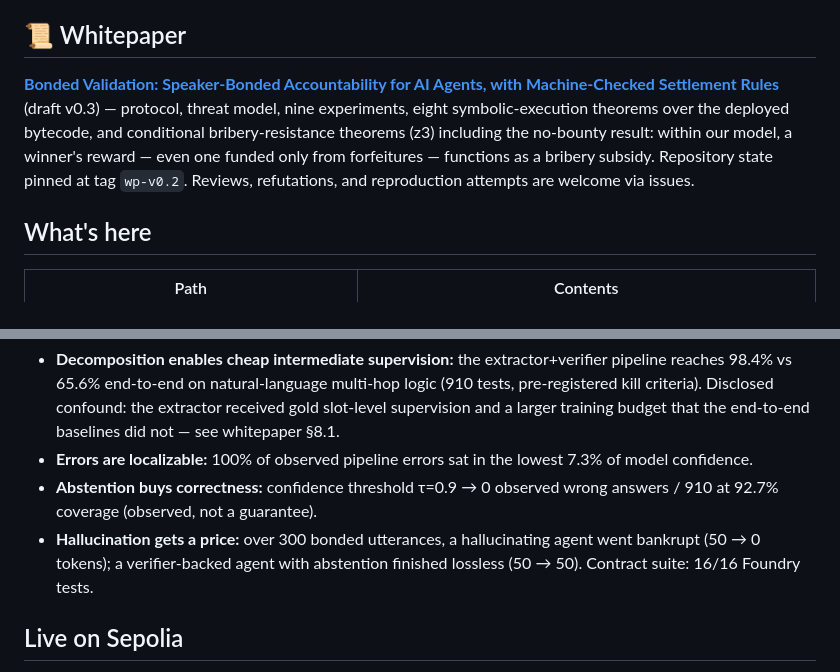
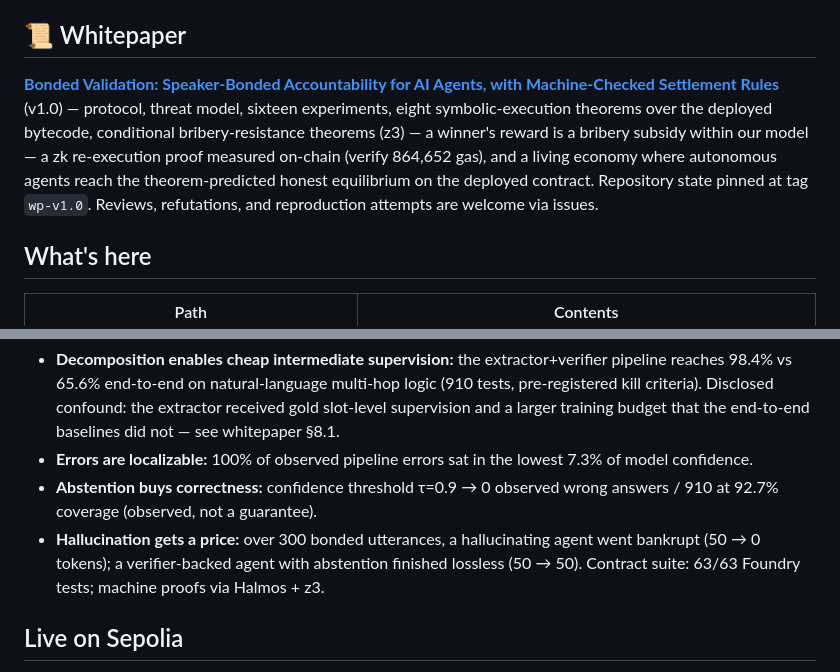
Before and after one commit to yubbi-sketch/bonded-validation, a Markdown page: README.md, 2 parts joined by grey strips. GitHub-like rendering.

```diff
--- a/README.md
+++ b/README.md
@@ -17,12 +17,12 @@ attaches at the moment of utterance, not at audit time.
 ## 📜 Whitepaper
 
 **[Bonded Validation: Speaker-Bonded Accountability for AI Agents, with
-Machine-Checked Settlement Rules](docs/whitepaper-draft.md)** (draft v0.3) —
-protocol, threat model, nine experiments, eight symbolic-execution theorems over
-the deployed bytecode, and conditional bribery-resistance theorems (z3) including
-the no-bounty result: within our model, a winner's reward — even one funded only
-from forfeitures — functions as a bribery subsidy. Repository state pinned at tag
-`wp-v0.2`. Reviews, refutations, and reproduction attempts are welcome via issues.
+Machine-Checked Settlement Rules](docs/whitepaper-draft.md)** (v1.0) —
+protocol, threat model, sixteen experiments, eight symbolic-execution theorems
+over the deployed bytecode, conditional bribery-resistance theorems (z3) — a
+winner's reward is a bribery subsidy within our model — a zk re-execution proof
+measured on-chain (verify 864,652 gas), and a living economy where autonomous
+agents reach the theorem-predicted honest equilibrium on the deployed contract. Repository state pinned at tag `wp-v1.0`. Reviews, refutations, and reproduction attempts are welcome via issues.
 
 ## What's here
 
@@ -50,7 +50,7 @@ from forfeitures — functions as a bribery subsidy. Repository state pinned at
   answers / 910 at 92.7% coverage (observed, not a guarantee).
 - **Hallucination gets a price:** over 300 bonded utterances, a hallucinating agent
   went bankrupt (50 → 0 tokens); a verifier-backed agent with abstention finished
-  lossless (50 → 50). Contract suite: 16/16 Foundry tests.
+  lossless (50 → 50). Contract suite: 63/63 Foundry tests; machine proofs via Halmos + z3.
 
 ## Live on Sepolia
 
```
Also changed, not shown: docs/whitepaper-draft.md (+328 -288 lines).
